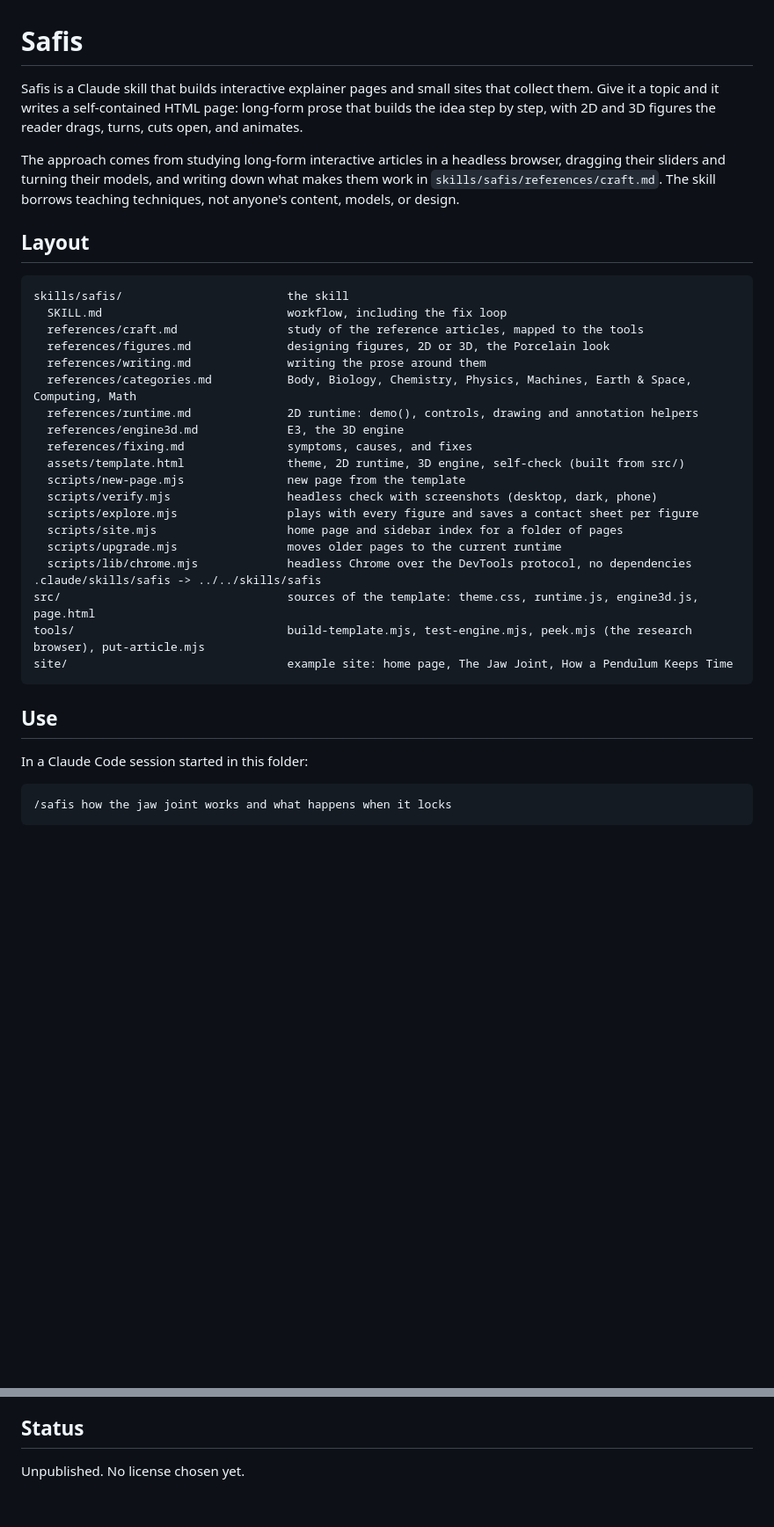
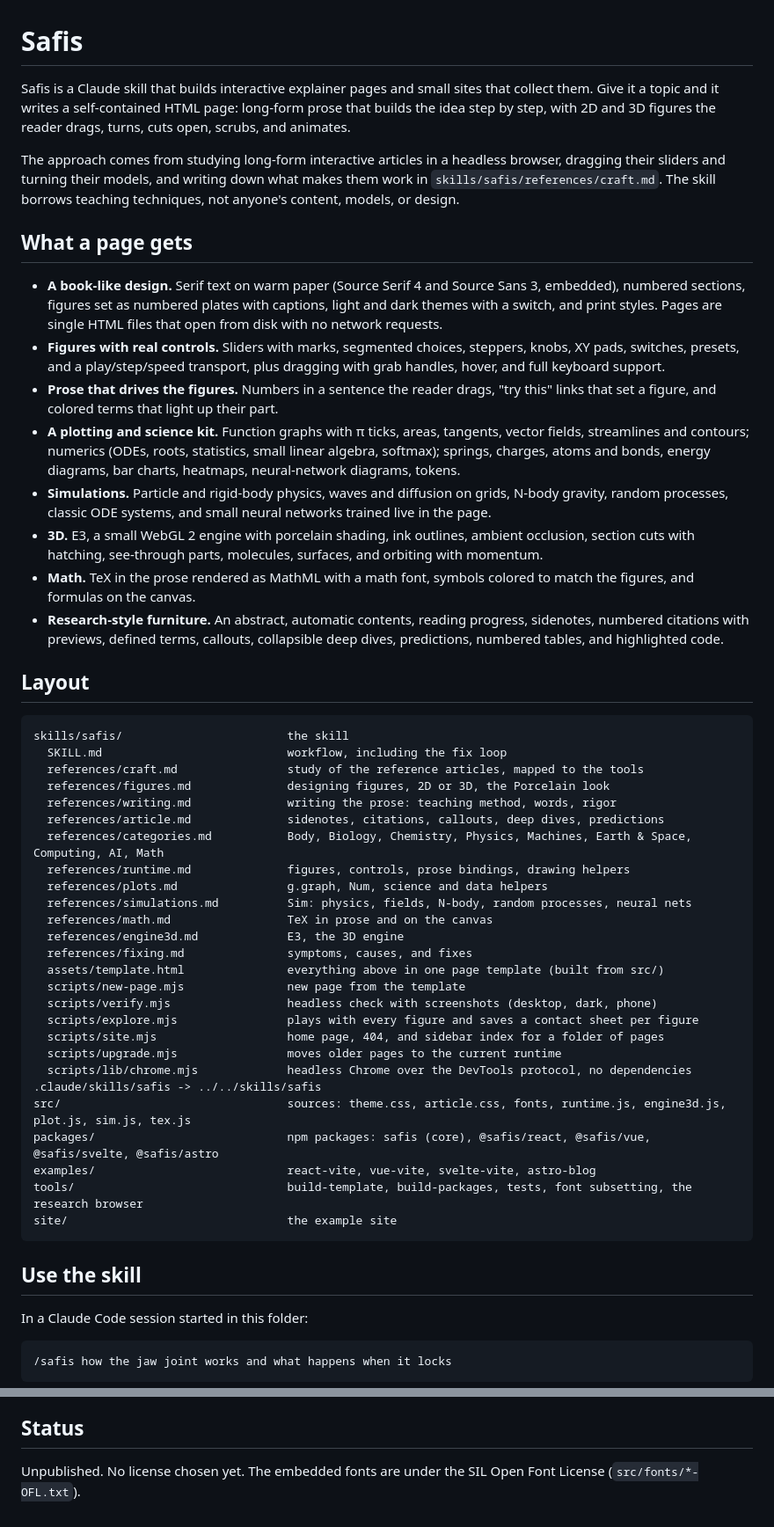
Before and after one commit to broisnees/safis, a Markdown page: README.md, 2 parts joined by grey strips. Shown at 88% size. GitHub-like rendering; blank space fills up the shorter version.

````diff
--- a/README.md
+++ b/README.md
@@ -1,8 +1,19 @@
 # Safis
 
-Safis is a Claude skill that builds interactive explainer pages and small sites that collect them. Give it a topic and it writes a self-contained HTML page: long-form prose that builds the idea step by step, with 2D and 3D figures the reader drags, turns, cuts open, and animates.
+Safis is a Claude skill that builds interactive explainer pages and small sites that collect them. Give it a topic and it writes a self-contained HTML page: long-form prose that builds the idea step by step, with 2D and 3D figures the reader drags, turns, cuts open, scrubs, and animates.
 
 The approach comes from studying long-form interactive articles in a headless browser, dragging their sliders and turning their models, and writing down what makes them work in `skills/safis/references/craft.md`. The skill borrows teaching techniques, not anyone's content, models, or design.
+
+## What a page gets
+
+- **A book-like design.** Serif text on warm paper (Source Serif 4 and Source Sans 3, embedded), numbered sections, figures set as numbered plates with captions, light and dark themes with a switch, and print styles. Pages are single HTML files that open from disk with no network requests.
+- **Figures with real controls.** Sliders with marks, segmented choices, steppers, knobs, XY pads, switches, presets, and a play/step/speed transport, plus dragging with grab handles, hover, and full keyboard support.
+- **Prose that drives the figures.** Numbers in a sentence the reader drags, "try this" links that set a figure, and colored terms that light up their part.
+- **A plotting and science kit.** Function graphs with π ticks, areas, tangents, vector fields, streamlines and contours; numerics (ODEs, roots, statistics, small linear algebra, softmax); springs, charges, atoms and bonds, energy diagrams, bar charts, heatmaps, neural-network diagrams, tokens.
+- **Simulations.** Particle and rigid-body physics, waves and diffusion on grids, N-body gravity, random processes, classic ODE systems, and small neural networks trained live in the page.
+- **3D.** E3, a small WebGL 2 engine with porcelain shading, ink outlines, ambient occlusion, section cuts with hatching, see-through parts, molecules, surfaces, and orbiting with momentum.
+- **Math.** TeX in the prose rendered as MathML with a math font, symbols colored to match the figures, and formulas on the canvas.
+- **Research-style furniture.** An abstract, automatic contents, reading progress, sidenotes, numbered citations with previews, defined terms, callouts, collapsible deep dives, predictions, numbered tables, and highlighted code.
 
 ## Layout
 
@@ -11,25 +22,31 @@ skills/safis/                        the skill
   SKILL.md                           workflow, including the fix loop
   references/craft.md                study of the reference articles, mapped to the tools
   references/figures.md              designing figures, 2D or 3D, the Porcelain look
-  references/writing.md              writing the prose around them
-  references/categories.md           Body, Biology, Chemistry, Physics, Machines, Earth & Space, Computing, Math
-  references/runtime.md              2D runtime: demo(), controls, drawing and annotation helpers
+  references/writing.md              writing the prose: teaching method, words, rigor
+  references/article.md              sidenotes, citations, callouts, deep dives, predictions
+  references/categories.md           Body, Biology, Chemistry, Physics, Machines, Earth & Space, Computing, AI, Math
+  references/runtime.md              figures, controls, prose bindings, drawing helpers
+  references/plots.md                g.graph, Num, science and data helpers
+  references/simulations.md          Sim: physics, fields, N-body, random processes, neural nets
+  references/math.md                 TeX in prose and on the canvas
   references/engine3d.md             E3, the 3D engine
   references/fixing.md               symptoms, causes, and fixes
-  assets/template.html               theme, 2D runtime, 3D engine, self-check (built from src/)
+  assets/template.html               everything above in one page template (built from src/)
   scripts/new-page.mjs               new page from the template
   scripts/verify.mjs                 headless check with screenshots (desktop, dark, phone)
   scripts/explore.mjs                plays with every figure and saves a contact sheet per figure
-  scripts/site.mjs                   home page and sidebar index for a folder of pages
+  scripts/site.mjs                   home page, 404, and sidebar index for a folder of pages
   scripts/upgrade.mjs                moves older pages to the current runtime
   scripts/lib/chrome.mjs             headless Chrome over the DevTools protocol, no dependencies
 .claude/skills/safis -> ../../skills/safis
-src/                                 sources of the template: theme.css, runtime.js, engine3d.js, page.html
-tools/                               build-template.mjs, test-engine.mjs, peek.mjs (the research browser), put-article.mjs
-site/                                example site: home page, The Jaw Joint, How a Pendulum Keeps Time
+src/                                 sources: theme.css, article.css, fonts, runtime.js, engine3d.js, plot.js, sim.js, tex.js
+packages/                            npm packages: safis (core), @safis/react, @safis/vue, @safis/svelte, @safis/astro
+examples/                            react-vite, vue-vite, svelte-vite, astro-blog
+tools/                               build-template, build-packages, tests, font subsetting, the research browser
+site/                                the example site
 ```
 
-## Use
+## Use the skill
 
 In a Claude Code session started in this folder:
 
@@ -63,4 +138,4 @@ The scripts need Node 22+ and Chrome, Chromium, or Edge.
 
 ## Status
 
-Unpublished. No license chosen yet.
+Unpublished. No license chosen yet. The embedded fonts are under the SIL Open Font License (`src/fonts/*-OFL.txt`).
````
Also changed, not shown: other parts of README.md (+63 -5 lines).
